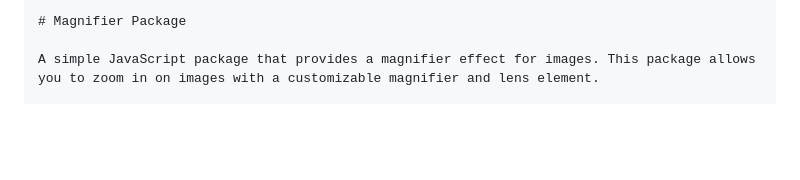
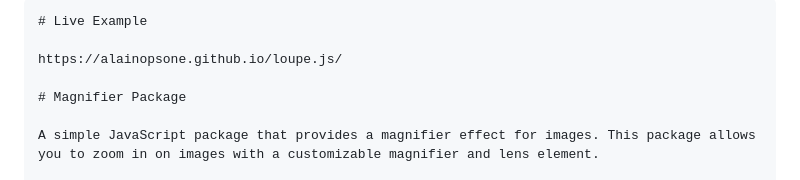
Before and after one commit to alainopsone/loupe.js, a Markdown page: README.md, the part around the change. Drawn GitHub-style; blank space fills up the shorter version.

````diff
--- a/README.md
+++ b/README.md
@@ -1,4 +1,8 @@
 ```markdown
+# Live Example
+
+https://alainopsone.github.io/loupe.js/
+
 # Magnifier Package
 
 A simple JavaScript package that provides a magnifier effect for images. This package allows you to zoom in on images with a customizable magnifier and lens element.
````
